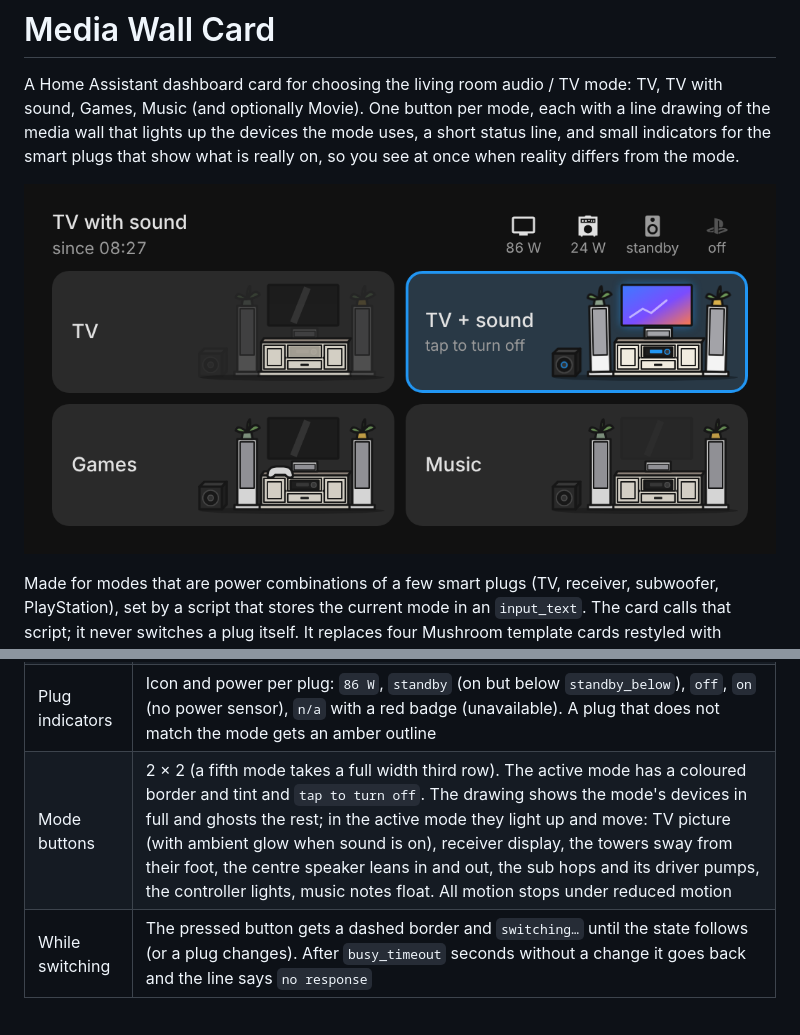
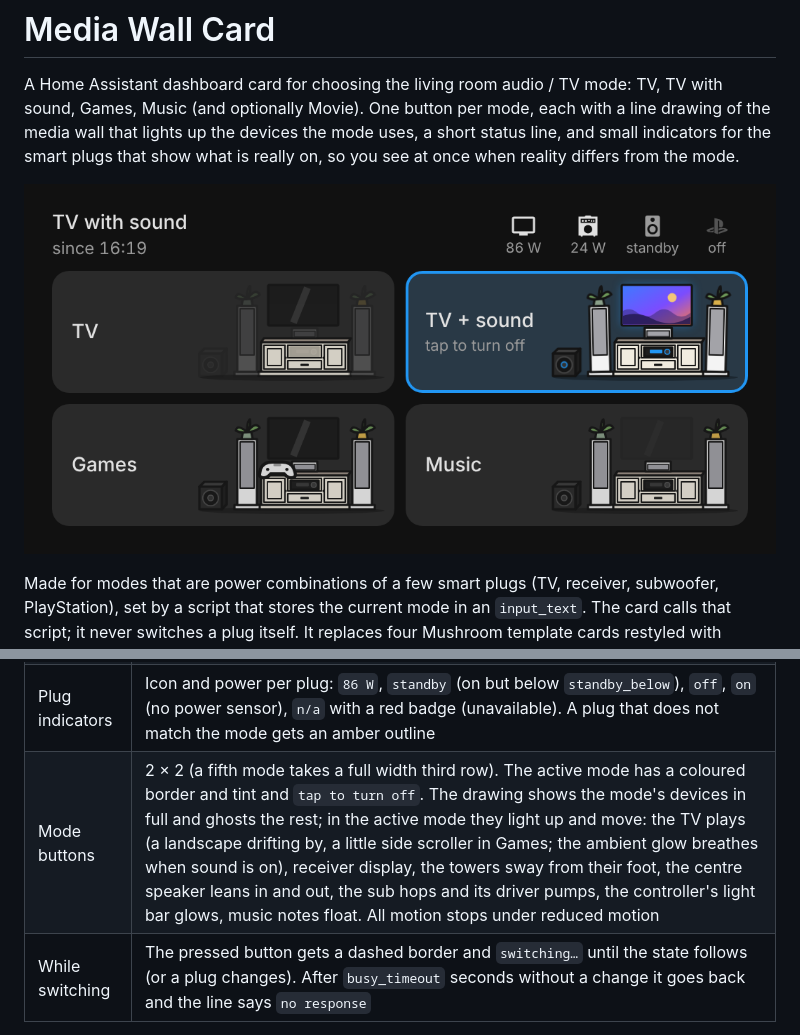
Before and after one commit to BarBaar44/media-wall-card, a Markdown page: README.md, 2 parts joined by grey strips. Rendered like a GitHub page; pictures changed too: shot.png.

Commit message:
v0.1.2: the TV plays, Games gets its own screen and a bigger controller
Co-Authored-By: Claude Opus 5.5 <noreply@anthropic.com>
Claude-Session: https://claude.ai/code/session_017BEvUrExFR7bb8ADUjAeSX

```diff
--- a/README.md
+++ b/README.md
@@ -13,7 +13,7 @@ Made for modes that are power combinations of a few smart plugs (TV, receiver, s
 | Title | The mode: `TV with sound`, `All off`, or the raw value if the script set something the card does not know. `Unavailable` in amber when the state entity is |
 | Status line | `since 17:45` (when the mode last changed; `since Tue 17:45` earlier this week, `since Nov 4` before that), then what is going on: `switching to Music`, `turning off`, `Music: no response` (amber, for 6 s), then the first mismatch in amber with a count: `PS is off`, `TV is on · +1`, `Amp offline` |
 | Plug indicators | Icon and power per plug: `86 W`, `standby` (on but below `standby_below`), `off`, `on` (no power sensor), `n/a` with a red badge (unavailable). A plug that does not match the mode gets an amber outline |
-| Mode buttons | 2 × 2 (a fifth mode takes a full width third row). The active mode has a coloured border and tint and `tap to turn off`. The drawing shows the mode's devices in full and ghosts the rest; in the active mode they light up and move: TV picture (with ambient glow when sound is on), receiver display, the towers sway from their foot, the centre speaker leans in and out, the sub hops and its driver pumps, the controller lights, music notes float. All motion stops under reduced motion |
+| Mode buttons | 2 × 2 (a fifth mode takes a full width third row). The active mode has a coloured border and tint and `tap to turn off`. The drawing shows the mode's devices in full and ghosts the rest; in the active mode they light up and move: the TV plays (a landscape drifting by, a little side scroller in Games; the ambient glow breathes when sound is on), receiver display, the towers sway from their foot, the centre speaker leans in and out, the sub hops and its driver pumps, the controller's light bar glows, music notes float. All motion stops under reduced motion |
 | While switching | The pressed button gets a dashed border and `switching…` until the state follows (or a plug changes). After `busy_timeout` seconds without a change it goes back and the line says `no response` |
 
 Mismatches: a plug that should be on for the mode but is off (`Amp is off`), or on but should be off (`TV is on`, also in All off). The card waits 5 seconds after a mode change before it compares, because the plugs follow the script one by one. Unavailable plugs are always flagged.
```
Also changed, not shown: CHANGELOG.md (+7 -0 lines), CLAUDE.md (+2 -2 lines), 2 other files.
